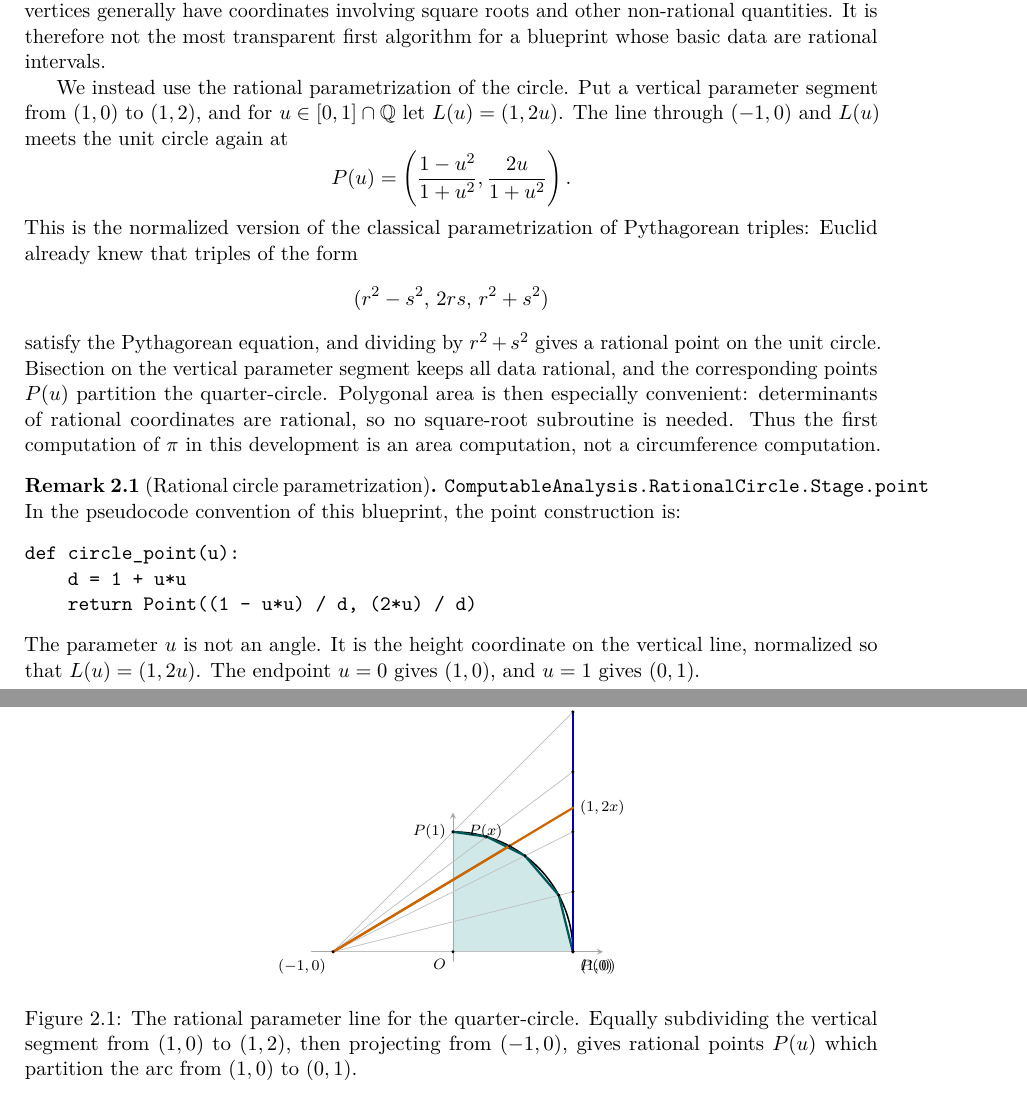
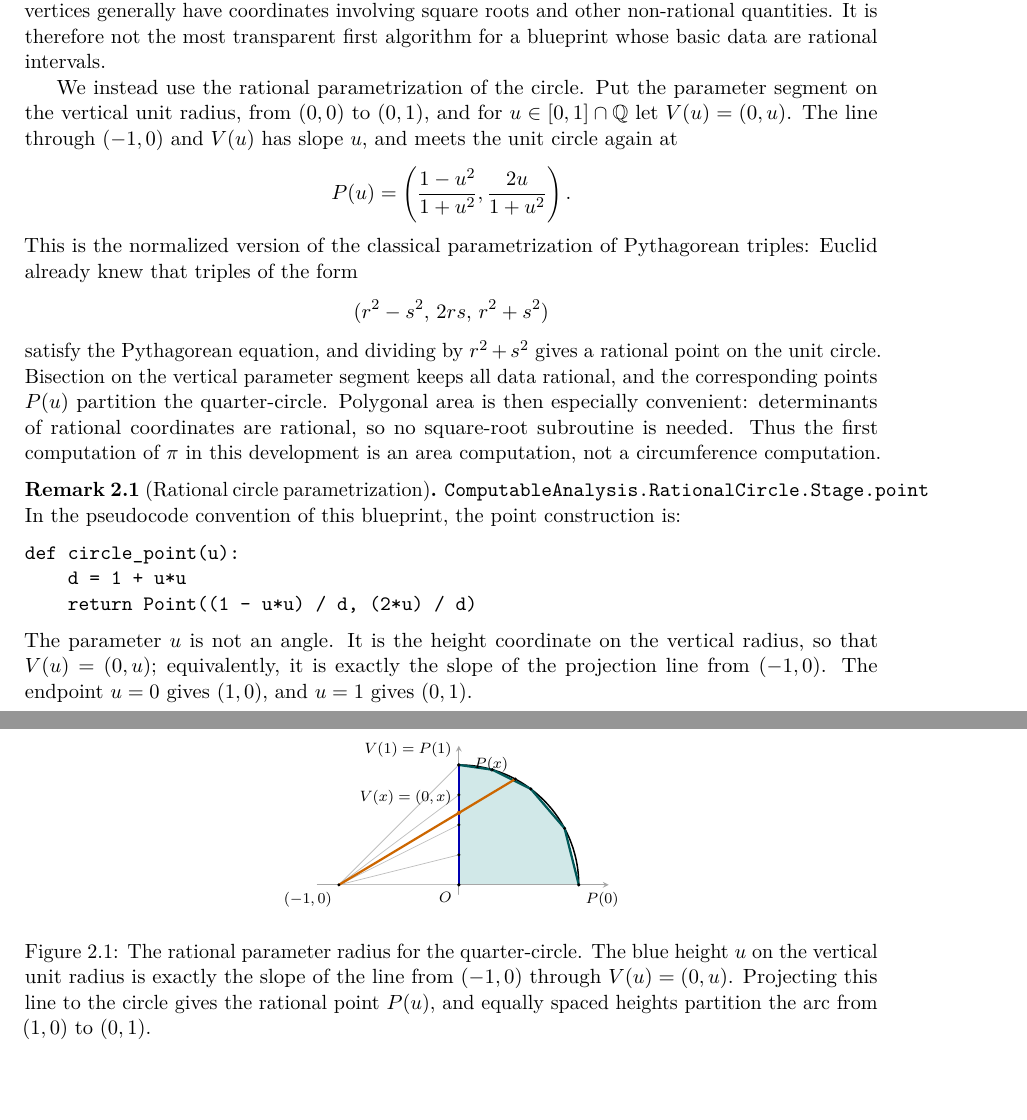
Before and after one commit to liuyao12/computable-analysis, a LaTeX thesis (blueprint/src/web.tex, which reads blueprint/src/02-rational-circle-trigonometry.tex): two parts of pages 19 and 20 of 145, joined at a grey line, cut so that both start at the same text, the shorter picture padded with empty space. Compiled offline with pdfLaTeX.

Commit message:
Clarify trig parametrization and partition integration by parts

```diff
--- a/blueprint/src/02-rational-circle-trigonometry.tex
+++ b/blueprint/src/02-rational-circle-trigonometry.tex
@@ -12,10 +12,10 @@ natural, but its vertices generally have coordinates involving square roots
 and other non-rational quantities.  It is therefore not the most transparent
 first algorithm for a blueprint whose basic data are rational intervals.
 
-We instead use the rational parametrization of the circle.  Put a vertical
-parameter segment from \((1,0)\) to \((1,2)\), and for \(u\in[0,1]\cap\Q\)
-let \(L(u)=(1,2u)\).  The line through \((-1,0)\) and \(L(u)\) meets the unit
-circle again at
+We instead use the rational parametrization of the circle.  Put the parameter
+segment on the vertical unit radius, from \((0,0)\) to \((0,1)\), and for
+\(u\in[0,1]\cap\Q\) let \(V(u)=(0,u)\).  The line through \((-1,0)\) and
+\(V(u)\) has slope \(u\), and meets the unit circle again at
 \[
   P(u)=
   \left(
@@ -46,7 +46,8 @@ def circle_point(u):
     return Point((1 - u*u) / d, (2*u) / d)
 \end{verbatim}
 The parameter \(u\) is not an angle.  It is the height coordinate on the
-vertical line, normalized so that \(L(u)=(1,2u)\).  The endpoint \(u=0\) gives
+vertical radius, so that \(V(u)=(0,u)\); equivalently, it is exactly the
+slope of the projection line from \((-1,0)\).  The endpoint \(u=0\) gives
 \((1,0)\), and \(u=1\) gives \((0,1)\).
 \end{remark}
 
@@ -55,17 +56,17 @@ vertical line, normalized so that \(L(u)=(1,2u)\).  The endpoint \(u=0\) gives
 \begin{tikzpicture}[scale=2.25, line cap=round, line join=round, >=stealth]
   \coordinate (O) at (0,0);
   \coordinate (W) at (-1,0);
-  \coordinate (L0) at (1,0);
-  \coordinate (L1) at (1,0.5);
-  \coordinate (L2) at (1,1);
-  \coordinate (L3) at (1,1.5);
-  \coordinate (L4) at (1,2);
+  \coordinate (V0) at (0,0);
+  \coordinate (V1) at (0,0.25);
+  \coordinate (V2) at (0,0.5);
+  \coordinate (V3) at (0,0.75);
+  \coordinate (V4) at (0,1);
   \coordinate (P0) at (1,0);
   \coordinate (P1) at (0.882,0.471);
   \coordinate (P2) at (0.6,0.8);
   \coordinate (P3) at (0.28,0.96);
   \coordinate (P4) at (0,1);
-  \coordinate (Lx) at (1,1.2);
+  \coordinate (Vx) at (0,0.6);
   \coordinate (Px) at (0.471,0.882);
 
   \fill[teal!18] (O) -- (P0) -- (P1) -- (P2) -- (P3) -- (P4) -- cycle;
@@ -74,13 +75,13 @@ vertical line, normalized so that \(L(u)=(1,2u)\).  The endpoint \(u=0\) gives
   \draw[thick] (P0) arc[start angle=0,end angle=90,radius=1];
   \draw[teal!70!black,very thick] (P0) -- (P1) -- (P2) -- (P3) -- (P4);
 
-  \draw[blue!70!black,very thick] (L0) -- (L4);
-  \foreach \L in {L0,L1,L2,L3,L4} {
-    \draw[gray!50] (W) -- (\L);
-    \fill[black] (\L) circle (0.014);
+  \draw[blue!70!black,very thick] (V0) -- (V4);
+  \foreach \V in {V0,V1,V2,V3,V4} {
+    \draw[gray!50] (W) -- (\V);
+    \fill[black] (\V) circle (0.014);
   }
-  \draw[orange!80!black,very thick] (W) -- (Lx);
   \draw[orange!80!black,very thick] (W) -- (Px);
+  \fill[orange!80!black] (Vx) circle (0.017);
 
   \foreach \P in {P0,P1,P2,P3,P4,Px}
     \fill[black] (\P) circle (0.014);
@@ -89,17 +90,16 @@ vertical line, normalized so that \(L(u)=(1,2u)\).  The endpoint \(u=0\) gives
 
   \node[below left] at (O) {\scriptsize \(O\)};
   \node[below left] at (W) {\scriptsize \((-1,0)\)};
-  \node[below right] at (L0) {\scriptsize \((1,0)\)};
-  \node[above right] at (L4) {\scriptsize \((1,2)\)};
-  \node[right] at (Lx) {\scriptsize \((1,2x)\)};
+  \node[above left] at (Vx) {\scriptsize \(V(x)=(0,x)\)};
+  \node[above left] at (V4) {\scriptsize \(V(1)=P(1)\)};
   \node[above left] at (Px) {\scriptsize \(P(x)\)};
   \node[below right] at (P0) {\scriptsize \(P(0)\)};
-  \node[left] at (P4) {\scriptsize \(P(1)\)};
 \end{tikzpicture}
-\caption{The rational parameter line for the quarter-circle.  Equally
-subdividing the vertical segment from \((1,0)\) to \((1,2)\), then projecting
-from \((-1,0)\), gives rational points \(P(u)\) which partition the arc from
-\((1,0)\) to \((0,1)\).}
+\caption{The rational parameter radius for the quarter-circle.  The blue
+height \(u\) on the vertical unit radius is exactly the slope of the line
+from \((-1,0)\) through \(V(u)=(0,u)\).  Projecting this line to the circle
+gives the rational point \(P(u)\), and equally spaced heights partition the
+arc from \((1,0)\) to \((0,1)\).}
 \label{fig:rational-parameter-line}
 \end{figure}
 
```
Also changed, not shown: GOALS.md (+5 -1 lines), blueprint/src/03-integrals.tex (+8 -0 lines), README.md, blueprint/src/02-rational-circle-trigonometry.tex (34 more changed lines), 2 other files.
